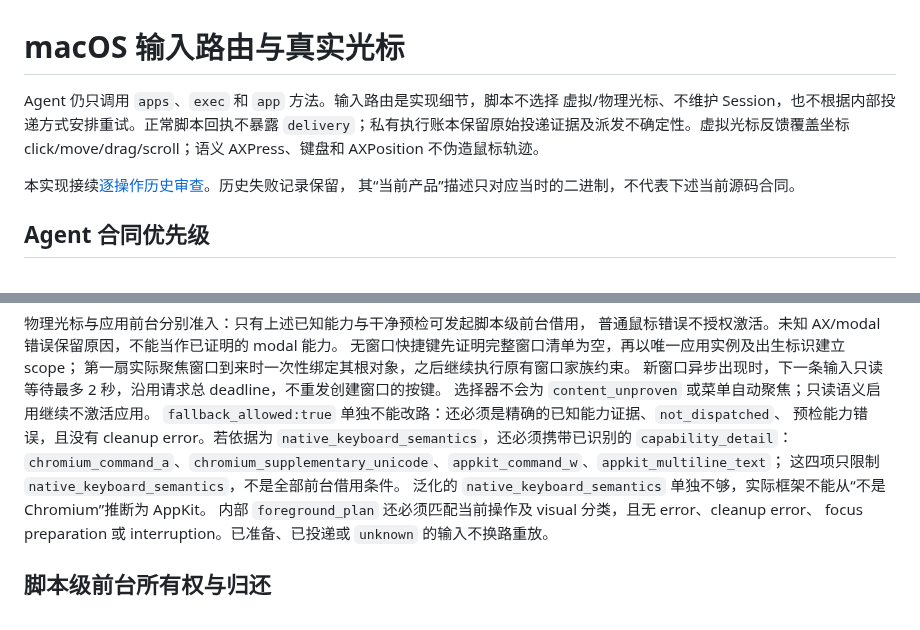
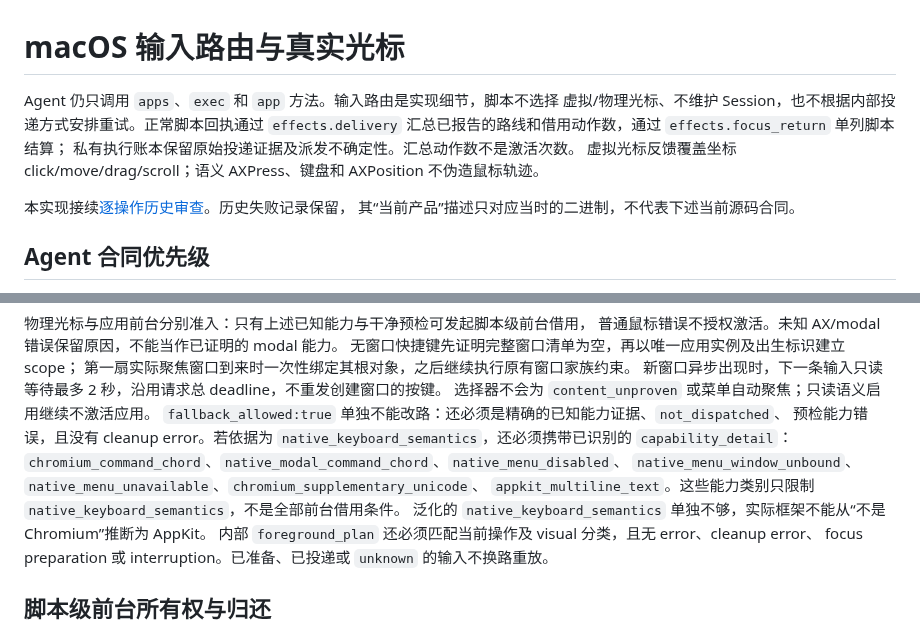
Before and after one commit to caelis-labs/desktop-world, a Markdown page: docs/macos-input-routing.md, 2 parts joined by grey strips. GitHub-like rendering.

Commit message:
docs: align macOS routing evidence with the current contract

```diff
--- a/docs/macos-input-routing.md
+++ b/docs/macos-input-routing.md
@@ -1,8 +1,10 @@
 # macOS 输入路由与真实光标
 
 Agent 仍只调用 `apps`、`exec` 和 `app` 方法。输入路由是实现细节，脚本不选择
-虚拟/物理光标、不维护 Session，也不根据内部投递方式安排重试。正常脚本回执不暴露
-`delivery`；私有执行账本保留原始投递证据及派发不确定性。虚拟光标反馈覆盖坐标 click/move/drag/scroll；语义 AXPress、键盘和 AXPosition 不伪造鼠标轨迹。
+虚拟/物理光标、不维护 Session，也不根据内部投递方式安排重试。正常脚本回执通过
+`effects.delivery` 汇总已报告的路线和借用动作数，通过 `effects.focus_return` 单列脚本结算；
+私有执行账本保留原始投递证据及派发不确定性。汇总动作数不是激活次数。
+虚拟光标反馈覆盖坐标 click/move/drag/scroll；语义 AXPress、键盘和 AXPosition 不伪造鼠标轨迹。
 
 本实现接续[逐操作历史审查](macos-ax-cursor-audit-2026-11-03.md)。历史失败记录保留，
 其“当前产品”描述只对应当时的二进制，不代表下述当前源码合同。
@@ -65,8 +67,9 @@ AppKit activation 和精确聚焦窗口回读证明目标。后台语义 key-win
 选择器不会为 `content_unproven` 或菜单自动聚焦；只读语义启用继续不激活应用。
 `fallback_allowed:true` 单独不能改路：还必须是精确的已知能力证据、`not_dispatched`、
 预检能力错误，且没有 cleanup error。若依据为 `native_keyboard_semantics`，还必须携带已识别的 `capability_detail`：
-`chromium_command_a`、`chromium_supplementary_unicode`、`appkit_command_w`、`appkit_multiline_text`；
-这四项只限制 `native_keyboard_semantics`，不是全部前台借用条件。
+`chromium_command_chord`、`native_modal_command_chord`、`native_menu_disabled`、
+`native_menu_window_unbound`、`native_menu_unavailable`、`chromium_supplementary_unicode`、
+`appkit_multiline_text`。这些能力类别只限制 `native_keyboard_semantics`，不是全部前台借用条件。
 泛化的 `native_keyboard_semantics` 单独不够，实际框架不能从“不是 Chromium”推断为 AppKit。
 内部 `foreground_plan` 还必须匹配当前操作及 visual 分类，且无 error、cleanup error、
 focus preparation 或 interruption。已准备、已投递或 `unknown` 的输入不换路重放。
```
